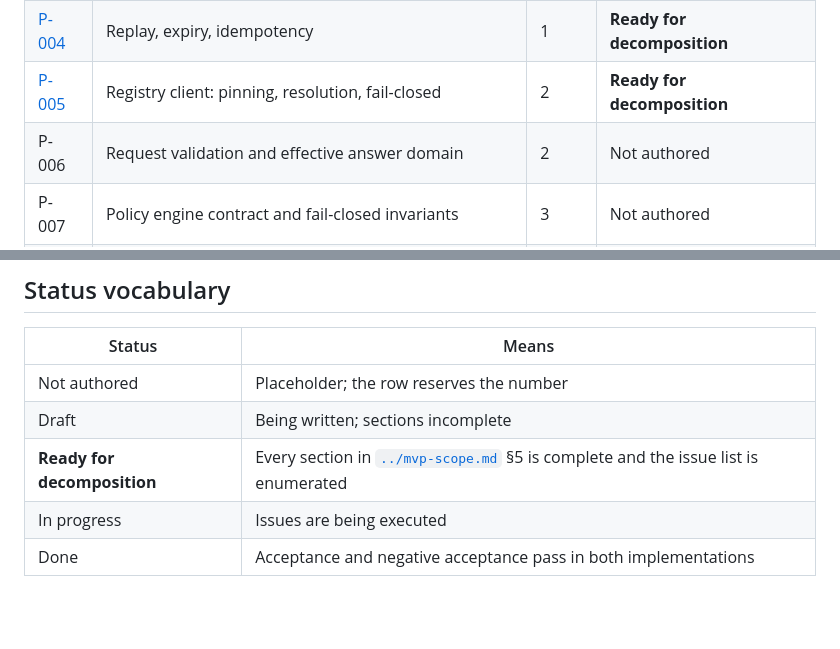
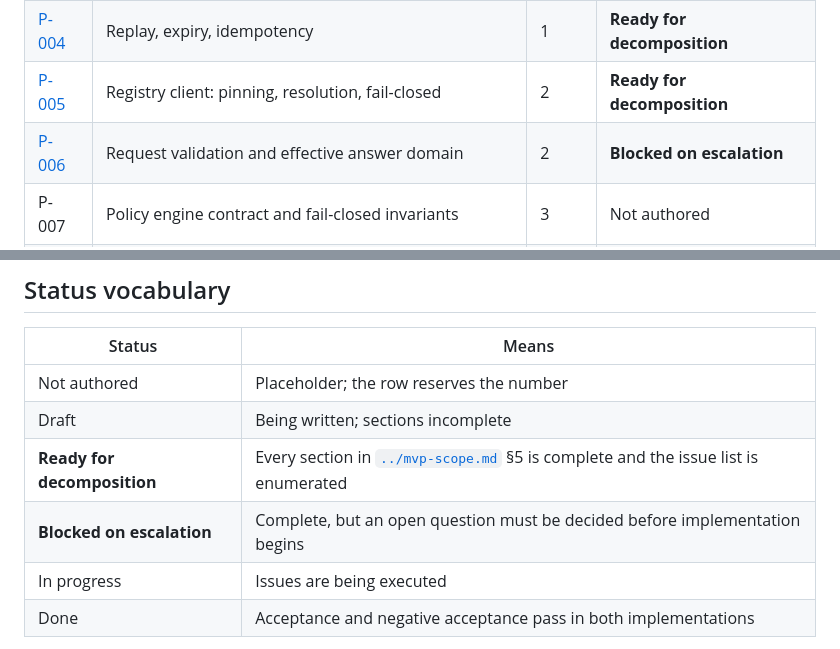
Before and after one commit to q2d-protocol/q2d, a Markdown page: docs/prds/README.md, 2 parts joined by grey strips. Drawn GitHub-style; blank space fills up the shorter version.

```diff
--- a/docs/prds/README.md
+++ b/docs/prds/README.md
@@ -10,7 +10,7 @@ assigned; an abandoned PRD keeps its number and is marked withdrawn.
 | [P-003](P-003-crypto-suites.md) | Cryptographic suites, key handling, downgrade policy | 1 | **Ready for decomposition** |
 | [P-004](P-004-replay-idempotency.md) | Replay, expiry, idempotency | 1 | **Ready for decomposition** |
 | [P-005](P-005-registry-client.md) | Registry client: pinning, resolution, fail-closed | 2 | **Ready for decomposition** |
-| P-006 | Request validation and effective answer domain | 2 | Not authored |
+| [P-006](P-006-request-validation.md) | Request validation and effective answer domain | 2 | **Blocked on escalation** |
 | P-007 | Policy engine contract and fail-closed invariants | 3 | Not authored |
 | P-008 | Disclosure-capacity accounting | 3 | Not authored |
 | P-009 | Denial normalization | 3 | Not authored |
@@ -44,6 +44,7 @@ PRD, because it is trusted.
 | Not authored | Placeholder; the row reserves the number |
 | Draft | Being written; sections incomplete |
 | **Ready for decomposition** | Every section in [`../mvp-scope.md`](../mvp-scope.md) §5 is complete and the issue list is enumerated |
+| **Blocked on escalation** | Complete, but an open question must be decided before implementation begins |
 | In progress | Issues are being executed |
 | Done | Acceptance and negative acceptance pass in both implementations |
 
```
Also changed, not shown: docs/prds/P-006-request-validation.md (added, +278 -0 lines).
